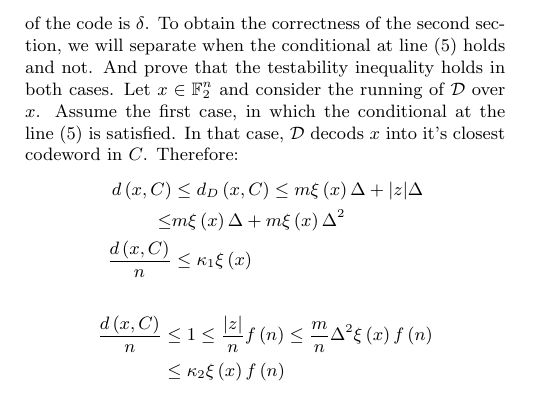
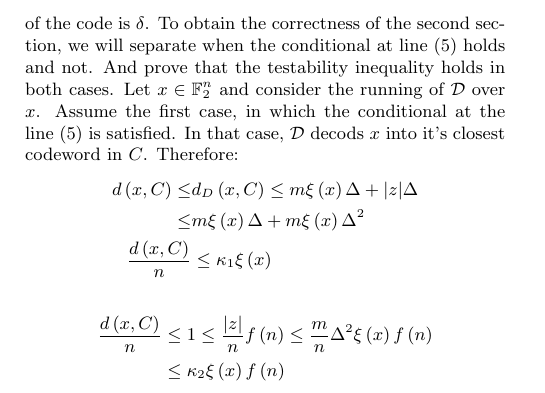
Before and after one commit to dudupo/Academic, a LaTeX document (projects/NLTES_project/ldpc_ltc.tex): part of page 7 of 7, cut so that both start at the same text. Compiled offline with pdfLaTeX.

Commit message:
compiling -Fri Nov  4 01:45:52 PM IST 2022

```diff
--- a/projects/NLTES_project/ldpc_ltc.tex
+++ b/projects/NLTES_project/ldpc_ltc.tex
@@ -398,7 +398,7 @@ To obtain the correctness of the second section, we will separate when the condi
 Let $x \in \mathbb{F}_{2}^{n}$ and consider the running of $\mathcal{D}$ over $x$. Assume the first case, in which the conditional at the line (5) is satisfied. In that case, $\mathcal{D}$ decods $x$ into it's closest codeword in $C$. Therefore:
 \begin{equation*}
   \begin{split}
-    d\left( x, C \right) & \le d_{D} \left( x, C \right) \le m\xi\left( x \right)\Delta +  |z|\Delta  \\ \le &  m\xi\left( x \right)\Delta + m\xi\left( x \right)  \Delta^{2} \\
+    d\left( x, C \right) \le & d_{D} \left( x, C \right) \le m\xi\left( x \right)\Delta +  |z|\Delta  \\ \le &  m\xi\left( x \right)\Delta + m\xi\left( x \right)  \Delta^{2} \\
      \frac{d\left( x, C \right)}{n} &\le \kappa_{1} \xi\left( x \right)
   \end{split}
 \end{equation*}
```
Also changed, not shown: projects/pdfs/ldpc_ltc.pdf.
